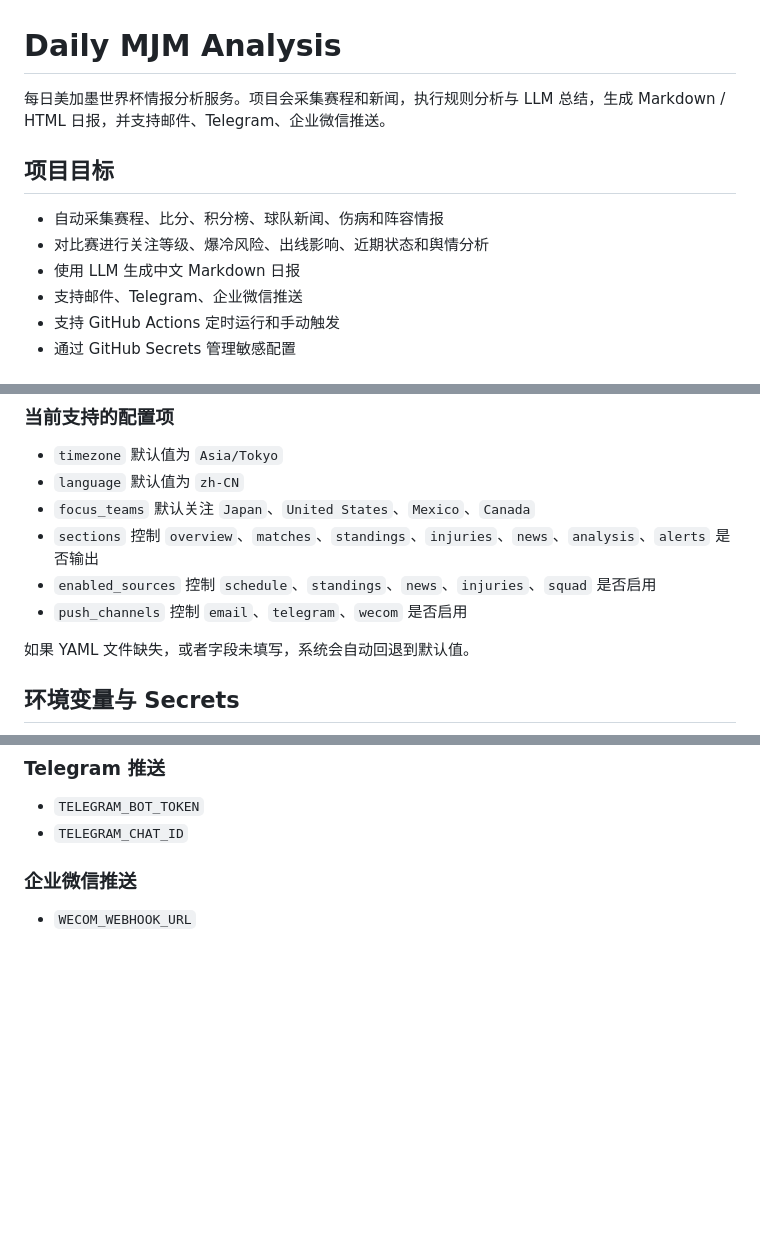
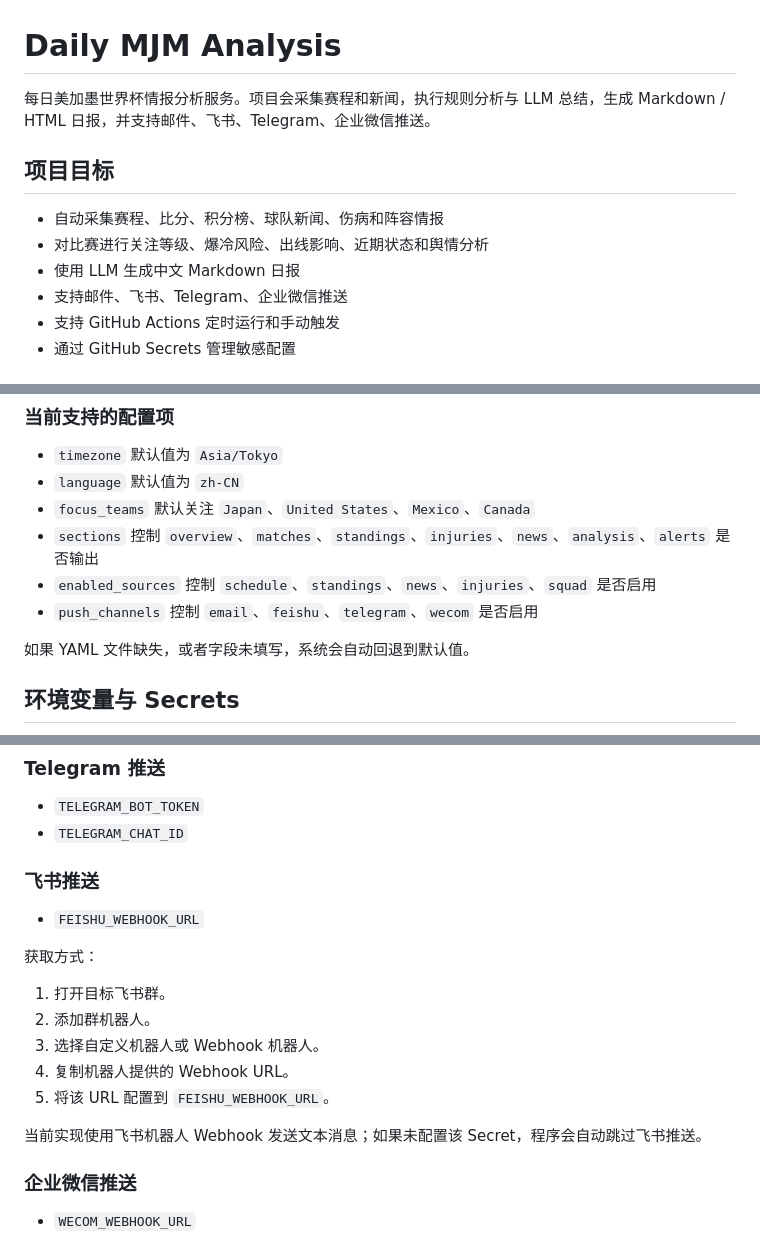
Before and after one commit to LimingMT1st/daily_mjm_analysis, a Markdown page: README.md, 3 parts joined by grey strips. Drawn GitHub-style; blank space fills up the shorter version.

Commit message:
Add Feishu bot notifier support

```diff
--- a/README.md
+++ b/README.md
@@ -1,13 +1,13 @@
 # Daily MJM Analysis
 
-每日美加墨世界杯情报分析服务。项目会采集赛程和新闻，执行规则分析与 LLM 总结，生成 Markdown / HTML 日报，并支持邮件、Telegram、企业微信推送。
+每日美加墨世界杯情报分析服务。项目会采集赛程和新闻，执行规则分析与 LLM 总结，生成 Markdown / HTML 日报，并支持邮件、飞书、Telegram、企业微信推送。
 
 ## 项目目标
 
 - 自动采集赛程、比分、积分榜、球队新闻、伤病和阵容情报
 - 对比赛进行关注等级、爆冷风险、出线影响、近期状态和舆情分析
 - 使用 LLM 生成中文 Markdown 日报
-- 支持邮件、Telegram、企业微信推送
+- 支持邮件、飞书、Telegram、企业微信推送
 - 支持 GitHub Actions 定时运行和手动触发
 - 通过 GitHub Secrets 管理敏感配置
 
@@ -95,7 +95,7 @@ python main.py --mode daily --run-date 2026-06-07 --send
 - `enabled_sources`
   控制 `schedule`、`standings`、`news`、`injuries`、`squad` 是否启用
 - `push_channels`
-  控制 `email`、`telegram`、`wecom` 是否启用
+  控制 `email`、`feishu`、`telegram`、`wecom` 是否启用
 
 如果 YAML 文件缺失，或者字段未填写，系统会自动回退到默认值。
 
@@ -129,6 +129,20 @@ python main.py --mode daily --run-date 2026-06-07 --send
 
 - `TELEGRAM_BOT_TOKEN`
 - `TELEGRAM_CHAT_ID`
+
+### 飞书推送
+
+- `FEISHU_WEBHOOK_URL`
+
+获取方式：
+
+1. 打开目标飞书群。
+2. 添加群机器人。
+3. 选择自定义机器人或 Webhook 机器人。
+4. 复制机器人提供的 Webhook URL。
+5. 将该 URL 配置到 `FEISHU_WEBHOOK_URL`。
+
+当前实现使用飞书机器人 Webhook 发送文本消息；如果未配置该 Secret，程序会自动跳过飞书推送。
 
 ### 企业微信推送
 
```
Also changed, not shown: other parts of README.md (+2 -0 lines).
